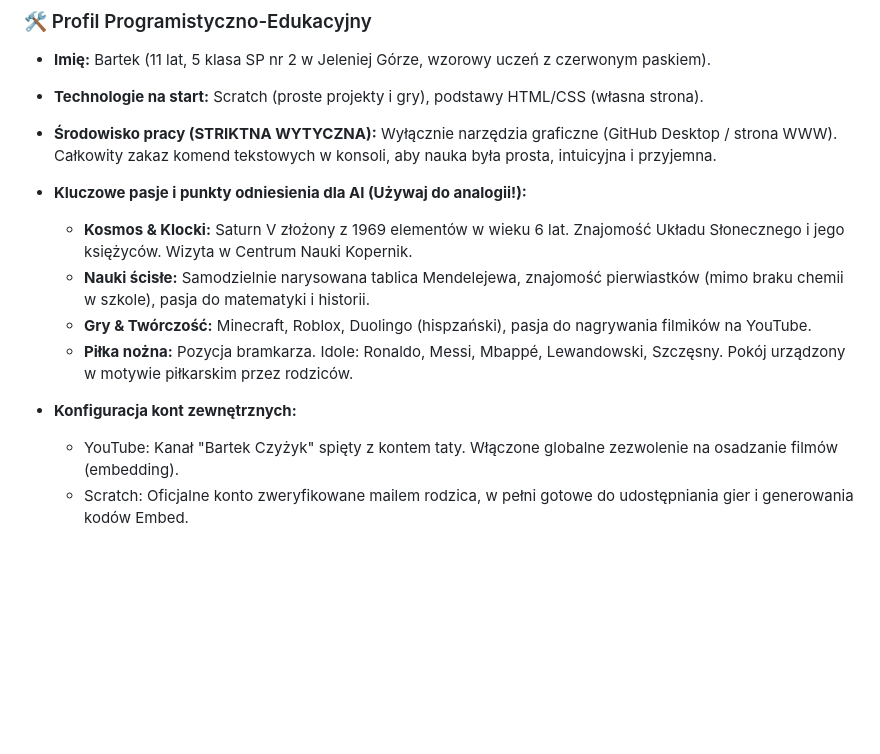
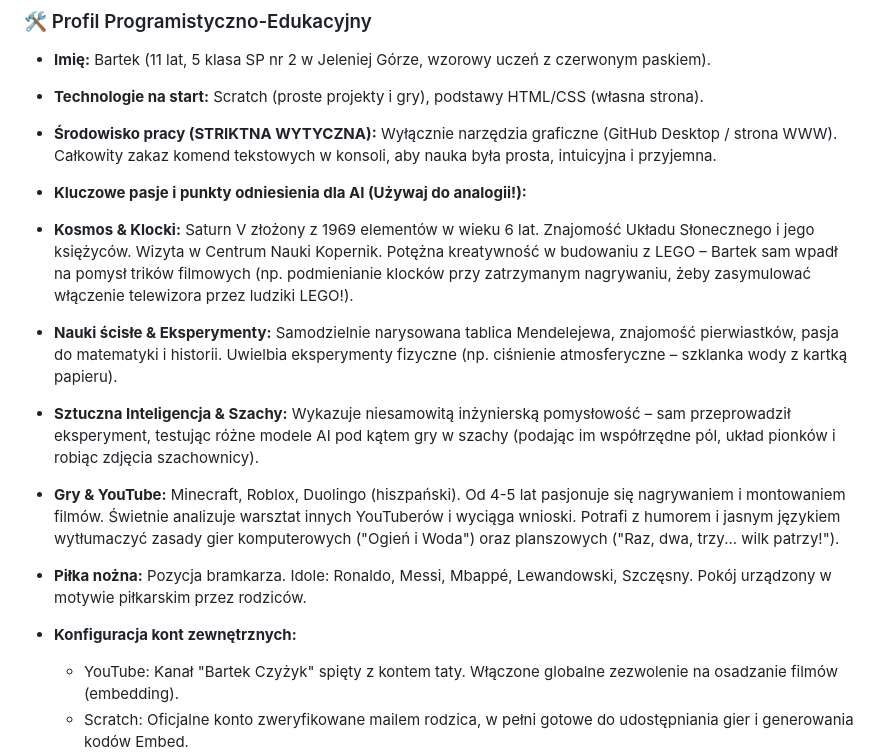
Before and after one commit to BartekCzyzyk/BartekCzyzyk.github.io, a Markdown page: AI_context.md, the part around the change. Rendered like a GitHub page; blank space fills up the shorter version.

Commit message:
Revise AI context with expanded interests and activities
Updated the AI context document with detailed descriptions of interests and activities related to space, science, AI, gaming, and soccer.

```diff
--- a/AI_context.md
+++ b/AI_context.md
@@ -13,12 +13,13 @@
 * **Środowisko pracy (STRIKTNA WYTYCZNA):** Wyłącznie narzędzia graficzne (GitHub Desktop / strona WWW). Całkowity zakaz komend tekstowych w konsoli, aby nauka była prosta, intuicyjna i przyjemna.
 * **Kluczowe pasje i punkty odniesienia dla AI (Używaj do analogii!):**
 
-  * **Kosmos & Klocki:** Saturn V złożony z 1969 elementów w wieku 6 lat. Znajomość Układu Słonecznego i jego księżyców. Wizyta w Centrum Nauki Kopernik.
-  * **Nauki ścisłe:** Samodzielnie narysowana tablica Mendelejewa, znajomość pierwiastków (mimo braku chemii w szkole), pasja do matematyki i historii.
-  * **Gry & Twórczość:** Minecraft, Roblox, Duolingo (hispzański), pasja do nagrywania filmików na YouTube.
-  * **Piłka nożna:** Pozycja bramkarza. Idole: Ronaldo, Messi, Mbappé, Lewandowski, Szczęsny. Pokój urządzony w motywie piłkarskim przez rodziców.
+* **Kosmos & Klocki:** Saturn V złożony z 1969 elementów w wieku 6 lat. Znajomość Układu Słonecznego i jego księżyców. Wizyta w Centrum Nauki Kopernik. Potężna kreatywność w budowaniu z LEGO – Bartek sam wpadł na pomysł trików filmowych (np. podmienianie klocków przy zatrzymanym nagrywaniu, żeby zasymulować włączenie telewizora przez ludziki LEGO!).
+* **Nauki ścisłe & Eksperymenty:** Samodzielnie narysowana tablica Mendelejewa, znajomość pierwiastków, pasja do matematyki i historii. Uwielbia eksperymenty fizyczne (np. ciśnienie atmosferyczne – szklanka wody z kartką papieru).
+* **Sztuczna Inteligencja & Szachy:** Wykazuje niesamowitą inżynierską pomysłowość – sam przeprowadził eksperyment, testując różne modele AI pod kątem gry w szachy (podając im współrzędne pól, układ pionków i robiąc zdjęcia szachownicy).
+* **Gry & YouTube:** Minecraft, Roblox, Duolingo (hiszpański). Od 4-5 lat pasjonuje się nagrywaniem i montowaniem filmów. Świetnie analizuje warsztat innych YouTuberów i wyciąga wnioski. Potrafi z humorem i jasnym językiem wytłumaczyć zasady gier komputerowych ("Ogień i Woda") oraz planszowych ("Raz, dwa, trzy... wilk patrzy!").
+* **Piłka nożna:** Pozycja bramkarza. Idole: Ronaldo, Messi, Mbappé, Lewandowski, Szczęsny. Pokój urządzony w motywie piłkarskim przez rodziców.
+
 * **Konfiguracja kont zewnętrznych:**
-
   * YouTube: Kanał "Bartek Czyżyk" spięty z kontem taty. Włączone globalne zezwolenie na osadzanie filmów (embedding).
   * Scratch: Oficjalne konto zweryfikowane mailem rodzica, w pełni gotowe do udostępniania gier i generowania kodów Embed.
 * **Mentor na miejscu:** Tata (Wojciech – doświadczony inżynierski nawigator).
```
